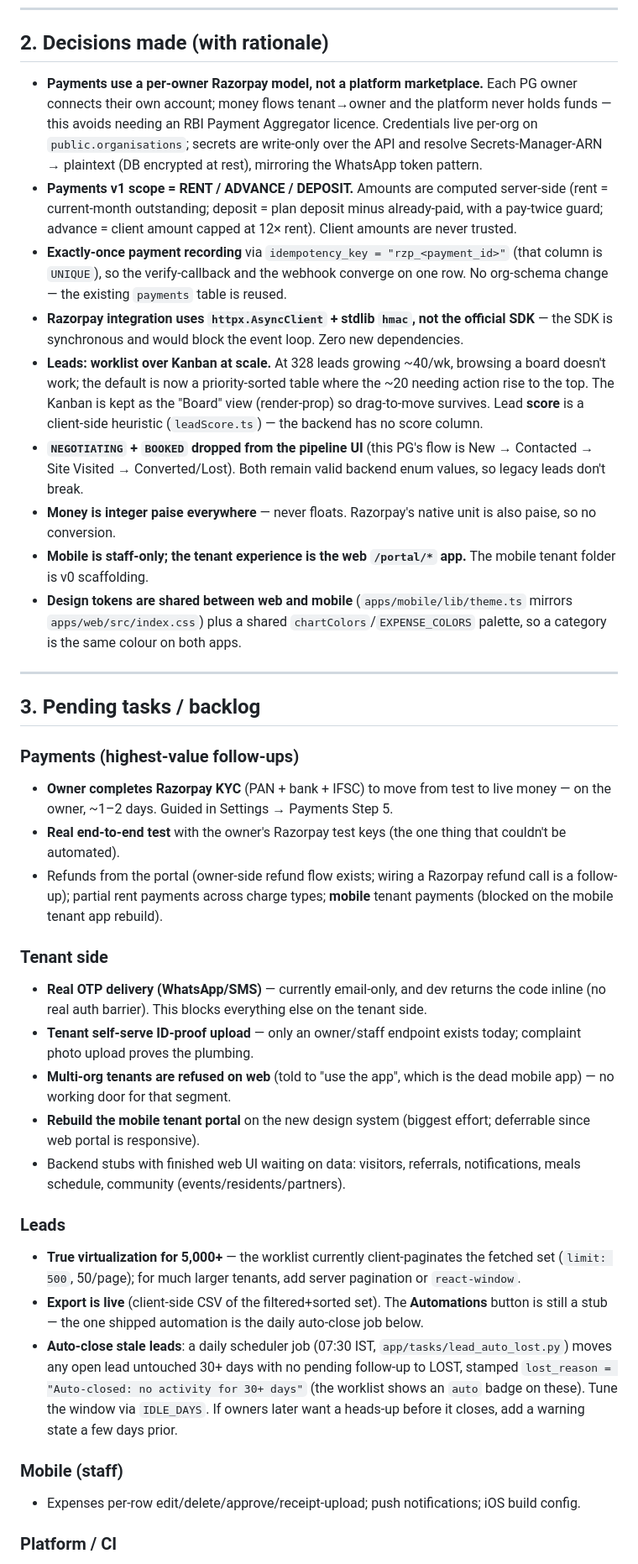
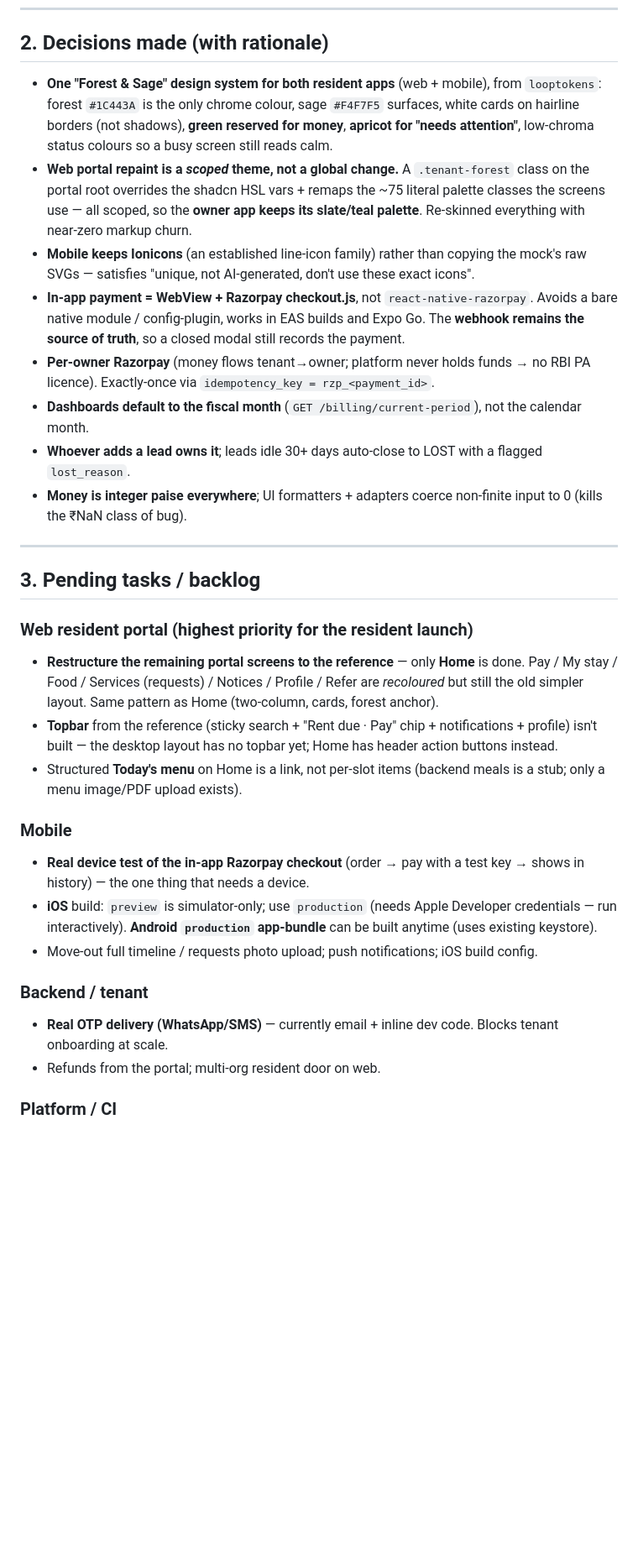
Before and after one commit to mastanbasha11/pgmanage, a Markdown page: docs/HANDOFF.md, the part around one of its changes. Shown at 84% size. Drawn GitHub-style; blank space fills up the shorter version.

```diff
--- a/docs/HANDOFF.md
+++ b/docs/HANDOFF.md
@@ -32,38 +40,31 @@ self-service portal. Turborepo: `apps/backend` (FastAPI), `apps/web` (React/Vite
 
 ## 2. Decisions made (with rationale)
 
-- **Payments use a per-owner Razorpay model, not a platform marketplace.** Each PG owner connects their own account; money flows tenant→owner and the platform never holds funds — this avoids needing an RBI Payment Aggregator licence. Credentials live per-org on `public.organisations`; secrets are write-only over the API and resolve Secrets-Manager-ARN → plaintext (DB encrypted at rest), mirroring the WhatsApp token pattern.
-- **Payments v1 scope = RENT / ADVANCE / DEPOSIT.** Amounts are computed server-side (rent = current-month outstanding; deposit = plan deposit minus already-paid, with a pay-twice guard; advance = client amount capped at 12× rent). Client amounts are never trusted.
-- **Exactly-once payment recording** via `idempotency_key = "rzp_<payment_id>"` (that column is `UNIQUE`), so the verify-callback and the webhook converge on one row. No org-schema change — the existing `payments` table is reused.
-- **Razorpay integration uses `httpx.AsyncClient` + stdlib `hmac`, not the official SDK** — the SDK is synchronous and would block the event loop. Zero new dependencies.
-- **Leads: worklist over Kanban at scale.** At 328 leads growing ~40/wk, browsing a board doesn't work; the default is now a priority-sorted table where the ~20 needing action rise to the top. The Kanban is kept as the "Board" view (render-prop) so drag-to-move survives. Lead **score** is a client-side heuristic (`leadScore.ts`) — the backend has no score column.
-- **`NEGOTIATING` + `BOOKED` dropped from the pipeline UI** (this PG's flow is New → Contacted → Site Visited → Converted/Lost). Both remain valid backend enum values, so legacy leads don't break.
-- **Money is integer paise everywhere** — never floats. Razorpay's native unit is also paise, so no conversion.
-- **Mobile is staff-only; the tenant experience is the web `/portal/*` app.** The mobile tenant folder is v0 scaffolding.
-- **Design tokens are shared between web and mobile** (`apps/mobile/lib/theme.ts` mirrors `apps/web/src/index.css`) plus a shared `chartColors`/`EXPENSE_COLORS` palette, so a category is the same colour on both apps.
+- **One "Forest & Sage" design system for both resident apps** (web + mobile), from `looptokens`: forest `#1C443A` is the only chrome colour, sage `#F4F7F5` surfaces, white cards on hairline borders (not shadows), **green reserved for money**, **apricot for "needs attention"**, low-chroma status colours so a busy screen still reads calm.
+- **Web portal repaint is a *scoped* theme, not a global change.** A `.tenant-forest` class on the portal root overrides the shadcn HSL vars + remaps the ~75 literal palette classes the screens use — all scoped, so the **owner app keeps its slate/teal palette**. Re-skinned everything with near-zero markup churn.
+- **Mobile keeps Ionicons** (an established line-icon family) rather than copying the mock's raw SVGs — satisfies "unique, not AI-generated, don't use these exact icons".
+- **In-app payment = WebView + Razorpay checkout.js**, not `react-native-razorpay`. Avoids a bare native module / config-plugin, works in EAS builds and Expo Go. The **webhook remains the source of truth**, so a closed modal still records the payment.
+- **Per-owner Razorpay** (money flows tenant→owner; platform never holds funds → no RBI PA licence). Exactly-once via `idempotency_key = rzp_<payment_id>`.
+- **Dashboards default to the fiscal month** (`GET /billing/current-period`), not the calendar month.
+- **Whoever adds a lead owns it**; leads idle 30+ days auto-close to LOST with a flagged `lost_reason`.
+- **Money is integer paise everywhere**; UI formatters + adapters coerce non-finite input to 0 (kills the ₹NaN class of bug).
 
 ---
 
 ## 3. Pending tasks / backlog
 
-### Payments (highest-value follow-ups)
-- **Owner completes Razorpay KYC** (PAN + bank + IFSC) to move from test to live money — on the owner, ~1–2 days. Guided in Settings → Payments Step 5.
-- **Real end-to-end test** with the owner's Razorpay test keys (the one thing that couldn't be automated).
-- Refunds from the portal (owner-side refund flow exists; wiring a Razorpay refund call is a follow-up); partial rent payments across charge types; **mobile** tenant payments (blocked on the mobile tenant app rebuild).
+### Web resident portal (highest priority for the resident launch)
+- **Restructure the remaining portal screens to the reference** — only **Home** is done. Pay / My stay / Food / Services (requests) / Notices / Profile / Refer are *recoloured* but still the old simpler layout. Same pattern as Home (two-column, cards, forest anchor).
+- **Topbar** from the reference (sticky search + "Rent due · Pay" chip + notifications + profile) isn't built — the desktop layout has no topbar yet; Home has header action buttons instead.
+- Structured **Today's menu** on Home is a link, not per-slot items (backend meals is a stub; only a menu image/PDF upload exists).
 
-### Tenant side
-- **Real OTP delivery (WhatsApp/SMS)** — currently email-only, and dev returns the code inline (no real auth barrier). This blocks everything else on the tenant side.
-- **Tenant self-serve ID-proof upload** — only an owner/staff endpoint exists today; complaint photo upload proves the plumbing.
-- **Multi-org tenants are refused on web** (told to "use the app", which is the dead mobile app) — no working door for that segment.
-- **Rebuild the mobile tenant portal** on the new design system (biggest effort; deferrable since web portal is responsive).
-- Backend stubs with finished web UI waiting on data: visitors, referrals, notifications, meals schedule, community (events/residents/partners).
+### Mobile
+- **Real device test of the in-app Razorpay checkout** (order → pay with a test key → shows in history) — the one thing that needs a device.
+- **iOS** build: `preview` is simulator-only; use `production` (needs Apple Developer credentials — run interactively). **Android `production` app-bundle** can be built anytime (uses existing keystore).
+- Move-out full timeline / requests photo upload; push notifications; iOS build config.
 
-### Leads
-- **True virtualization for 5,000+** — the worklist currently client-paginates the fetched set (`limit: 500`, 50/page); for much larger tenants, add server pagination or `react-window`.
-- **Export is live** (client-side CSV of the filtered+sorted set). The **Automations** button is still a stub — the one shipped automation is the daily auto-close job below.
-- **Auto-close stale leads**: a daily scheduler job (07:30 IST, `app/tasks/lead_auto_lost.py`) moves any open lead untouched 30+ days with no pending follow-up to LOST, stamped `lost_reason = "Auto-closed: no activity for 30+ days"` (the worklist shows an `auto` badge on these). Tune the window via `IDLE_DAYS`. If owners later want a heads-up before it closes, add a warning state a few days prior.
-
-### Mobile (staff)
-- Expenses per-row edit/delete/approve/receipt-upload; push notifications; iOS build config.
+### Backend / tenant
+- **Real OTP delivery (WhatsApp/SMS)** — currently email + inline dev code. Blocks tenant onboarding at scale.
+- Refunds from the portal; multi-org resident door on web.
 
 ### Platform / CI
```
Also changed, not shown: other parts of docs/HANDOFF.md (+53 -45 lines).
